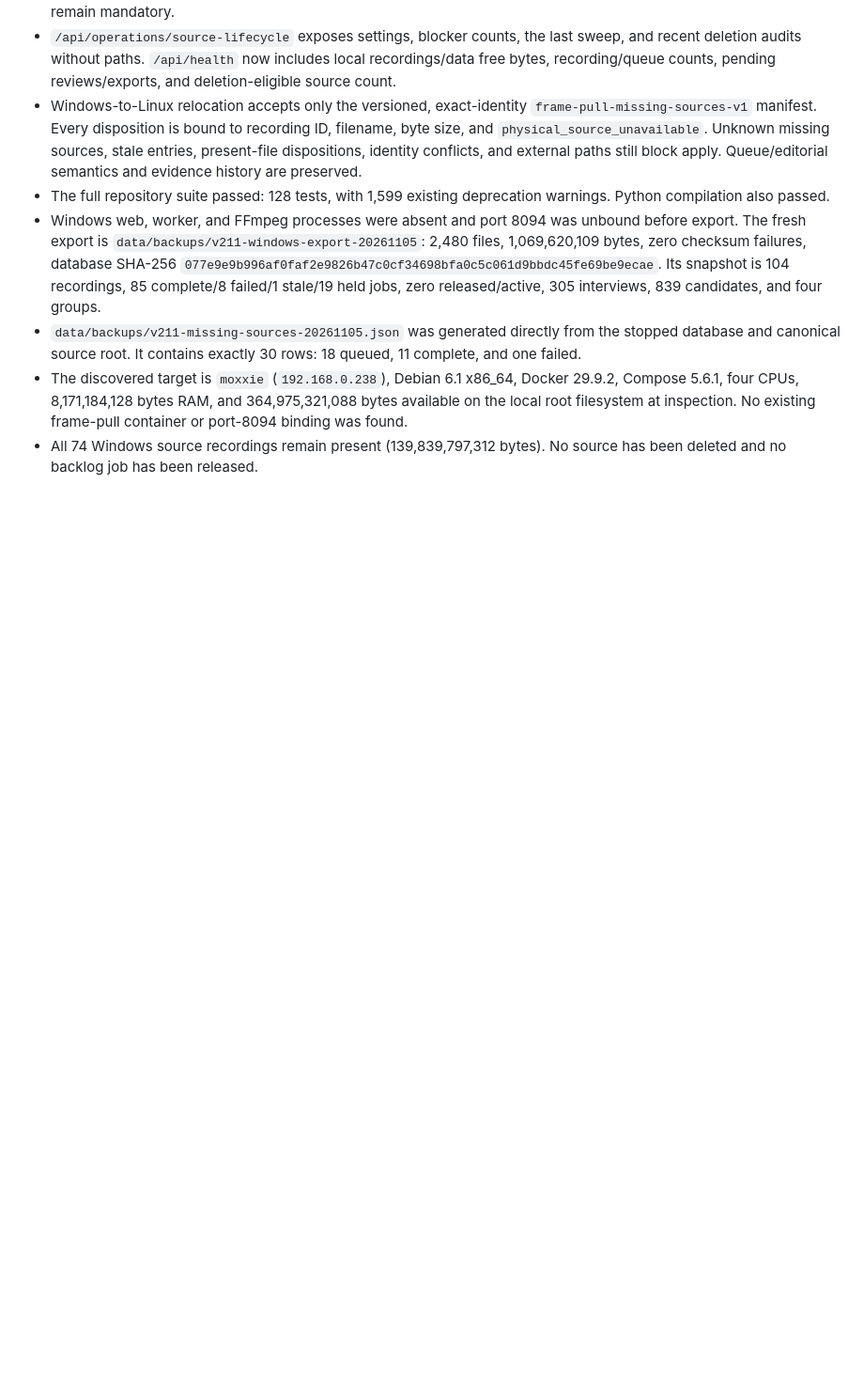
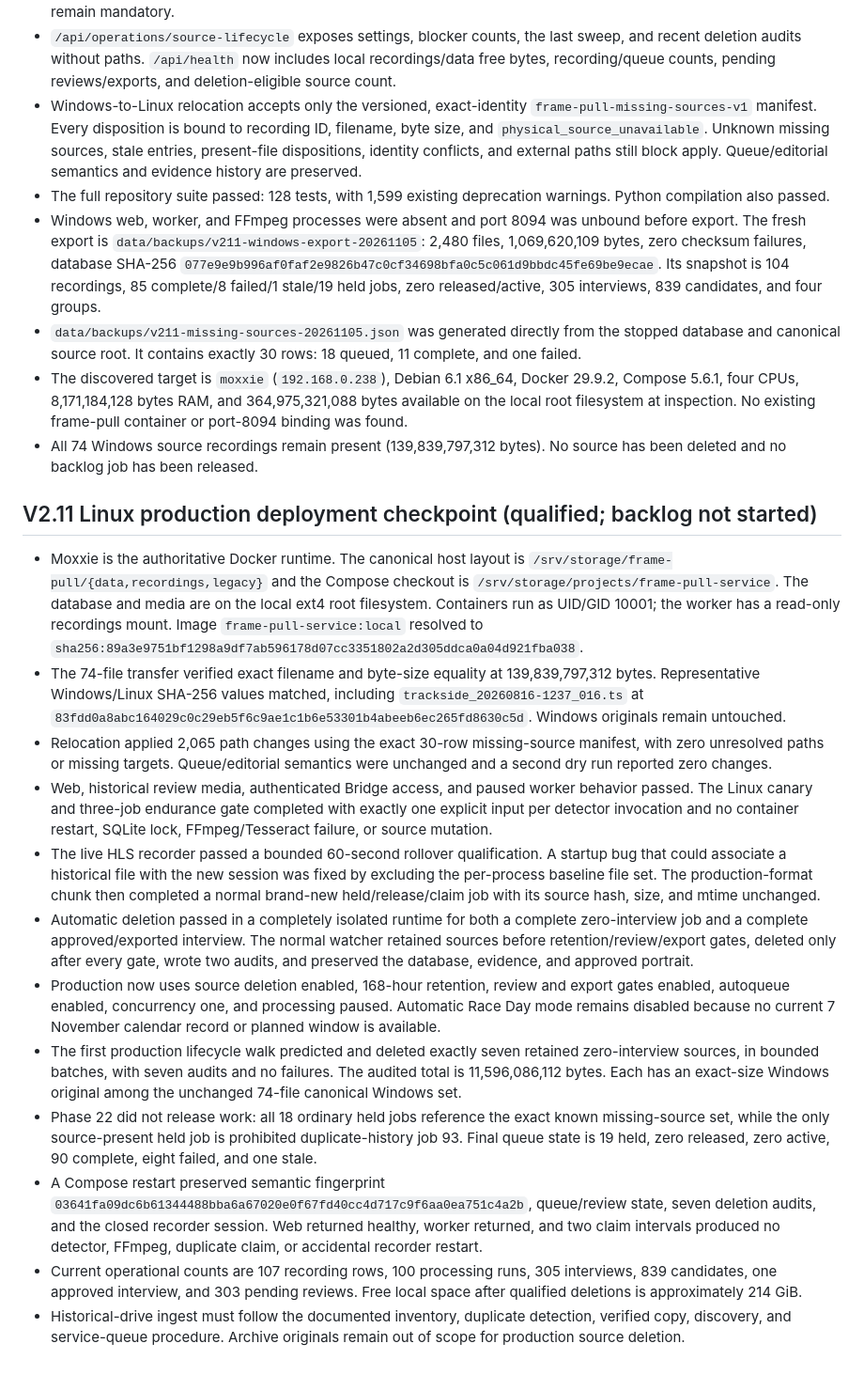
Before and after one commit to Dubcodes/frame-pull-service, a Markdown page: CURRENT_STATE.md, the part around the change. Shown at 94% size. Drawn GitHub-style; blank space fills up the shorter version.

Commit message:
Document qualified Linux production deployment

```diff
--- a/CURRENT_STATE.md
+++ b/CURRENT_STATE.md
@@ -735,3 +735,58 @@
   No existing frame-pull container or port-8094 binding was found.
 - All 74 Windows source recordings remain present (139,839,797,312 bytes).
   No source has been deleted and no backlog job has been released.
+
+
+## V2.11 Linux production deployment checkpoint (qualified; backlog not started)
+
+- Moxxie is the authoritative Docker runtime. The canonical host layout is
+  `/srv/storage/frame-pull/{data,recordings,legacy}` and the Compose checkout is
+  `/srv/storage/projects/frame-pull-service`. The database and media are on the
+  local ext4 root filesystem. Containers run as UID/GID 10001; the worker has a
+  read-only recordings mount. Image `frame-pull-service:local` resolved to
+  `sha256:89a3e9751bf1298a9df7ab596178d07cc3351802a2d305ddca0a04d921fba038`.
+- The 74-file transfer verified exact filename and byte-size equality at
+  139,839,797,312 bytes. Representative Windows/Linux SHA-256 values matched,
+  including `trackside_20260816-1237_016.ts` at
+  `83fdd0a8abc164029c0c29eb5f6c9ae1c1b6e53301b4abeeb6ec265fd8630c5d`.
+  Windows originals remain untouched.
+- Relocation applied 2,065 path changes using the exact 30-row missing-source
+  manifest, with zero unresolved paths or missing targets. Queue/editorial
+  semantics were unchanged and a second dry run reported zero changes.
+- Web, historical review media, authenticated Bridge access, and paused worker
+  behavior passed. The Linux canary and three-job endurance gate completed with
+  exactly one explicit input per detector invocation and no container restart,
+  SQLite lock, FFmpeg/Tesseract failure, or source mutation.
+- The live HLS recorder passed a bounded 60-second rollover qualification. A
+  startup bug that could associate a historical file with the new session was
+  fixed by excluding the per-process baseline file set. The production-format
+  chunk then completed a normal brand-new held/release/claim job with its source
+  hash, size, and mtime unchanged.
+- Automatic deletion passed in a completely isolated runtime for both a
+  complete zero-interview job and a complete approved/exported interview. The
+  normal watcher retained sources before retention/review/export gates, deleted
+  only after every gate, wrote two audits, and preserved the database, evidence,
+  and approved portrait.
+- Production now uses source deletion enabled, 168-hour retention, review and
+  export gates enabled, autoqueue enabled, concurrency one, and processing
+  paused. Automatic Race Day mode remains disabled because no current
+  7 November calendar record or planned window is available.
+- The first production lifecycle walk predicted and deleted exactly seven
+  retained zero-interview sources, in bounded batches, with seven audits and no
+  failures. The audited total is 11,596,086,112 bytes. Each has an exact-size
+  Windows original among the unchanged 74-file canonical Windows set.
+- Phase 22 did not release work: all 18 ordinary held jobs reference the exact
+  known missing-source set, while the only source-present held job is prohibited
+  duplicate-history job 93. Final queue state is 19 held, zero released, zero
+  active, 90 complete, eight failed, and one stale.
+- A Compose restart preserved semantic fingerprint
+  `03641fa09dc6b61344488bba6a67020e0f67fd40cc4d717c9f6aa0ea751c4a2b`,
+  queue/review state, seven deletion audits, and the closed recorder session.
+  Web returned healthy, worker returned, and two claim intervals produced no
+  detector, FFmpeg, duplicate claim, or accidental recorder restart.
+- Current operational counts are 107 recording rows, 100 processing runs, 305
+  interviews, 839 candidates, one approved interview, and 303 pending reviews.
+  Free local space after qualified deletions is approximately 214 GiB.
+- Historical-drive ingest must follow the documented inventory, duplicate
+  detection, verified copy, discovery, and service-queue procedure. Archive
+  originals remain out of scope for production source deletion.
```
